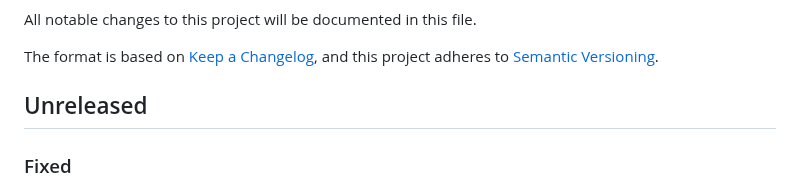
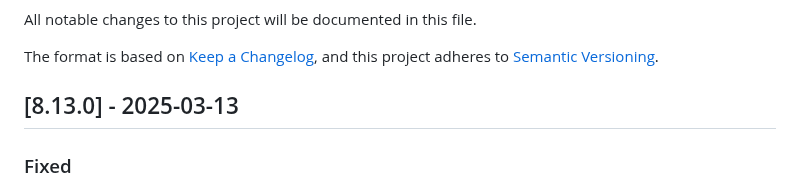
Before and after one commit to THEOplayer/iOS-Connector, a Markdown page: CHANGELOG.md, the part around the change. Rendered like a GitHub page.

```diff
--- a/CHANGELOG.md
+++ b/CHANGELOG.md
@@ -5,7 +5,7 @@ All notable changes to this project will be documented in this file.
 The format is based on [Keep a Changelog](https://keepachangelog.com/en/1.0.0/),
 and this project adheres to [Semantic Versioning](https://semver.org/spec/v2.0.0.html).
 
-## Unreleased
+## [8.13.0] - 2025-03-13
 
 ### Fixed
 
```
